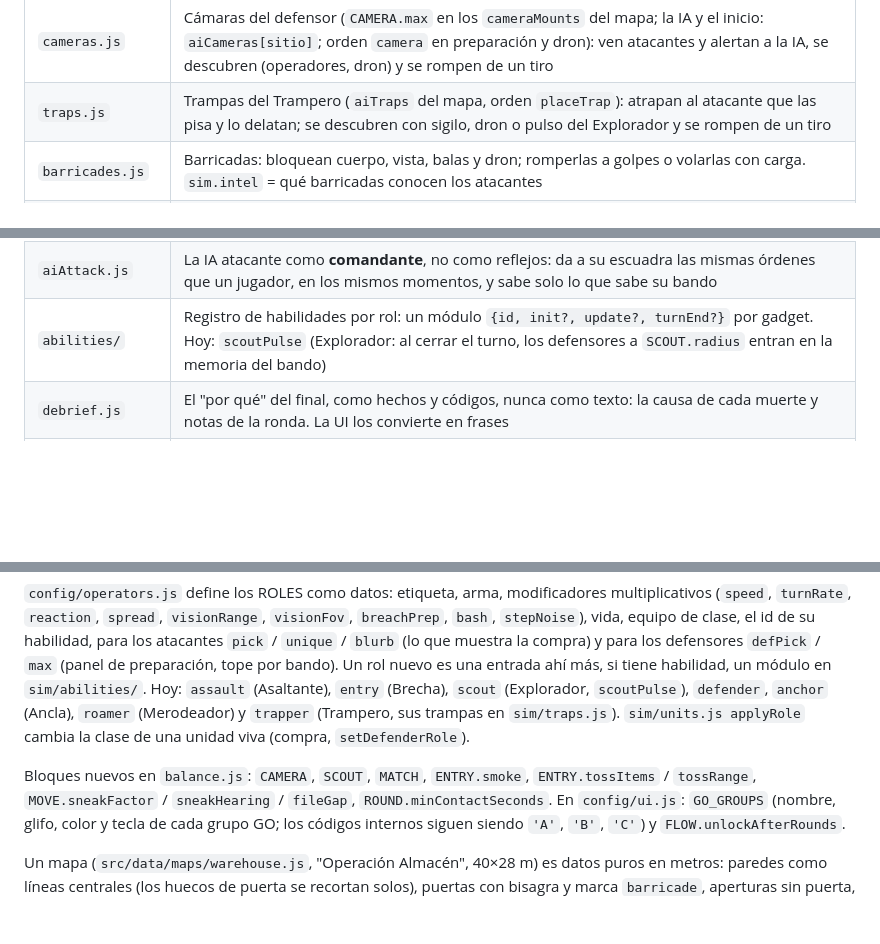
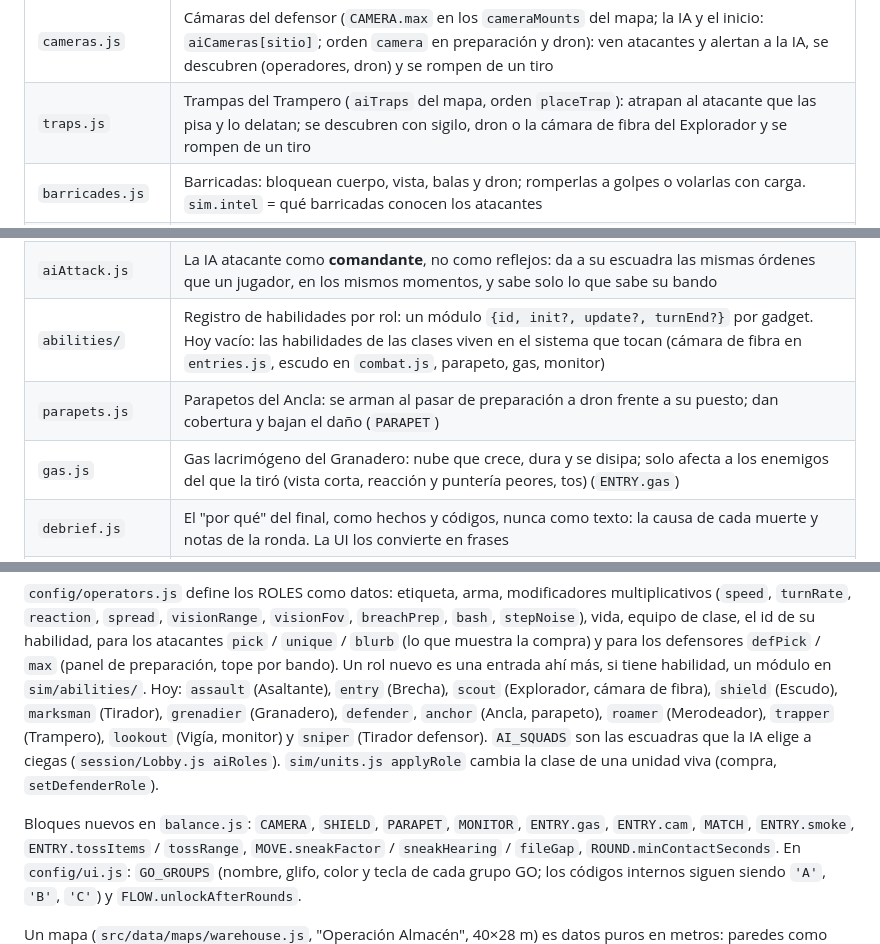
Before and after one commit to tomasrojasmurua/Tactic-Squad, a Markdown page: ARCHITECTURE.md, 3 parts joined by grey strips. Drawn GitHub-style; blank space fills up the shorter version.

```diff
--- a/ARCHITECTURE.md
+++ b/ARCHITECTURE.md
@@ -147,7 +147,7 @@ canStep?  (en fases de decisión el tiempo no corre)
 | `entries.js` | Entradas a puerta estilo Door Kickers: `kick`, `slow` (entreabrir), `flash`, `frag`, `breach`, armadas en un punto de ruta y liberadas con un GO. Una puerta sin decidir se abre al pasar (`ENTRY.undecided = 'open'`). También el **lanzamiento libre** (`armToss`, modo `toss`): flash, granada o humo a un punto, cortado por `queries.tossLanding` |
 | `smoke.js` | Nubes de humo: crecen, duran y se disipan; `World.updateSmokeSegments` las convierte en polígonos que tapan la vista |
 | `cameras.js` | Cámaras del defensor (`CAMERA.max` en los `cameraMounts` del mapa; la IA y el inicio: `aiCameras[sitio]`; orden `camera` en preparación y dron): ven atacantes y alertan a la IA, se descubren (operadores, dron) y se rompen de un tiro |
-| `traps.js` | Trampas del Trampero (`aiTraps` del mapa, orden `placeTrap`): atrapan al atacante que las pisa y lo delatan; se descubren con sigilo, dron o pulso del Explorador y se rompen de un tiro |
+| `traps.js` | Trampas del Trampero (`aiTraps` del mapa, orden `placeTrap`): atrapan al atacante que las pisa y lo delatan; se descubren con sigilo, dron o la cámara de fibra del Explorador y se rompen de un tiro |
 | `barricades.js` | Barricadas: bloquean cuerpo, vista, balas y dron; romperlas a golpes o volarlas con carga. `sim.intel` = qué barricadas conocen los atacantes |
 | `fire.js` | Incendiaria del defensor: fuego que quema a quien esté adentro, se apaga con humo o al consumirse (`sim.fires`) |
 | `wires.js` | Alambre de púas del defensor: frena al atacante que lo cruza y suena; una granada o una carga lo corta. `sim.intel.wires` = los que conocen los atacantes |
@@ -158,7 +158,9 @@ canStep?  (en fases de decisión el tiempo no corre)
 | `view.js` | `teamView(sim, bando)`: **lo que un bando puede saber**. Es el filtro que aplicará el servidor online antes de mandar un frame |
 | `ai.js` | Comportamientos del defensor: mantener ángulo, barrer, patrullar, replegarse. Las alertas (tiros, dolor, pasos) lo hacen pre-apuntar la esquina o puerta por donde tiene que venir la amenaza |
 | `aiAttack.js` | La IA atacante como **comandante**, no como reflejos: da a su escuadra las mismas órdenes que un jugador, en los mismos momentos, y sabe solo lo que sabe su bando |
-| `abilities/` | Registro de habilidades por rol: un módulo `{id, init?, update?, turnEnd?}` por gadget. Hoy: `scoutPulse` (Explorador: al cerrar el turno, los defensores a `SCOUT.radius` entran en la memoria del bando) |
+| `abilities/` | Registro de habilidades por rol: un módulo `{id, init?, update?, turnEnd?}` por gadget. Hoy vacío: las habilidades de las clases viven en el sistema que tocan (cámara de fibra en `entries.js`, escudo en `combat.js`, parapeto, gas, monitor) |
+| `parapets.js` | Parapetos del Ancla: se arman al pasar de preparación a dron frente a su puesto; dan cobertura y bajan el daño (`PARAPET`) |
+| `gas.js` | Gas lacrimógeno del Granadero: nube que crece, dura y se disipa; solo afecta a los enemigos del que la tiró (vista corta, reacción y puntería peores, tos) (`ENTRY.gas`) |
 | `debrief.js` | El "por qué" del final, como hechos y códigos, nunca como texto: la causa de cada muerte y notas de la ronda. La UI los convierte en frases |
 | `queries.js` | Preguntas de solo lectura sobre el estado, el **único** helper de la sim (con `vision.js` y `view.js`) que input/ui/render pueden importar |
 
@@ -277,11 +279,13 @@ multiplicativos (`speed`, `turnRate`, `reaction`, `spread`, `visionRange`, `visi
 los atacantes `pick` / `unique` / `blurb` (lo que muestra la compra) y para los
 defensores `defPick` / `max` (panel de preparación, tope por bando). Un rol nuevo es una
 entrada ahí más, si tiene habilidad, un módulo en `sim/abilities/`. Hoy: `assault`
-(Asaltante), `entry` (Brecha), `scout` (Explorador, `scoutPulse`), `defender`, `anchor`
-(Ancla), `roamer` (Merodeador) y `trapper` (Trampero, sus trampas en `sim/traps.js`).
+(Asaltante), `entry` (Brecha), `scout` (Explorador, cámara de fibra), `shield` (Escudo),
+`marksman` (Tirador), `grenadier` (Granadero), `defender`, `anchor` (Ancla, parapeto),
+`roamer` (Merodeador), `trapper` (Trampero), `lookout` (Vigía, monitor) y `sniper`
+(Tirador defensor). `AI_SQUADS` son las escuadras que la IA elige a ciegas (`session/Lobby.js aiRoles`).
 `sim/units.js applyRole` cambia la clase de una unidad viva (compra, `setDefenderRole`).
 
-Bloques nuevos en `balance.js`: `CAMERA`, `SCOUT`, `MATCH`, `ENTRY.smoke`,
+Bloques nuevos en `balance.js`: `CAMERA`, `SHIELD`, `PARAPET`, `MONITOR`, `ENTRY.gas`, `ENTRY.cam`, `MATCH`, `ENTRY.smoke`,
 `ENTRY.tossItems` / `tossRange`, `MOVE.sneakFactor` / `sneakHearing` / `fileGap`,
 `ROUND.minContactSeconds`. En `config/ui.js`: `GO_GROUPS` (nombre, glifo, color y tecla
 de cada grupo GO; los códigos internos siguen siendo `'A'`, `'B'`, `'C'`) y
```
Also changed, not shown: other parts of ARCHITECTURE.md (+1 -1 lines), README.md (+1 -1 lines), RESUMEN-DEL-JUEGO.md (+17 -13 lines).
